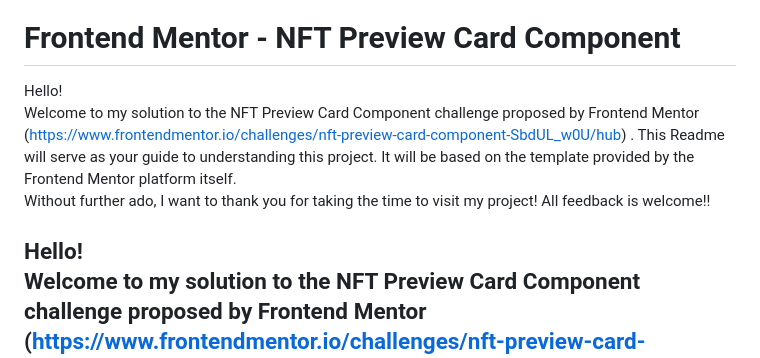
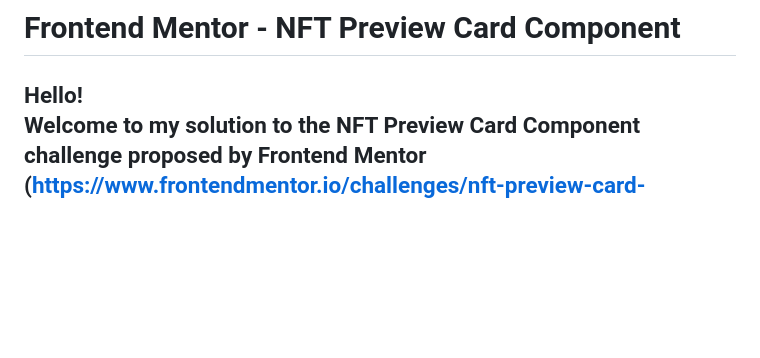
Before and after one commit to StenioVenancius/NFT_preview_card_component, a Markdown page: Readme.md, the part around the change. Drawn GitHub-style; blank space fills up the shorter version.

Commit message:
Corrigindo

```diff
--- a/Readme.md
+++ b/Readme.md
@@ -51,13 +51,6 @@ Sinta-se avontade para enviar seu feedback!
 
 # Frontend Mentor - NFT Preview Card Component
 Hello! <br>
-Welcome to my solution to the NFT Preview Card Component challenge proposed by Frontend Mentor (https://www.frontendmentor.io/challenges/nft-preview-card-component-SbdUL_w0U/hub) . This Readme will serve as your guide to understanding this project. It will be based on the template provided by the Frontend Mentor platform itself.
-<br>
-Without further ado, I want to thank you for taking the time to visit my project!
-All feedback is welcome!!
-
-
-Hello! <br>
 Welcome to my solution to the NFT Preview Card Component challenge proposed by Frontend Mentor (https://www.frontendmentor.io/challenges/nft-preview-card-component-SbdUL_w0U/hub). This Readme will serve as your guide to understanding this project. It will be based on the template provided by the Frontend Mentor platform itself.
 <br>
 Whithout further ado, i want to thanks for taking the time to visit my project!
```
